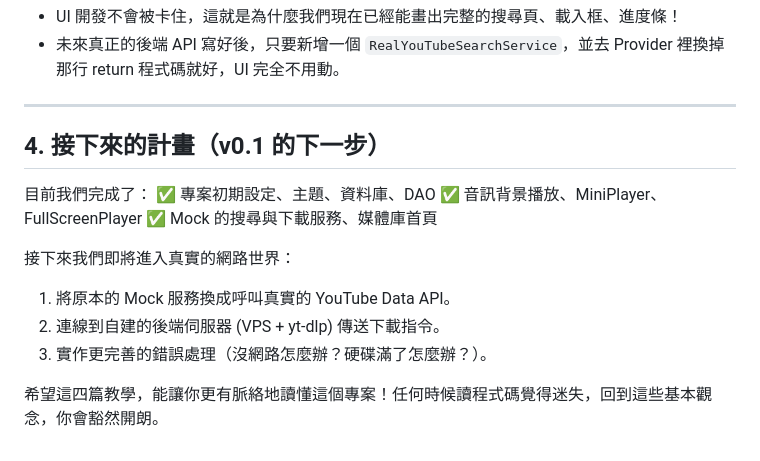
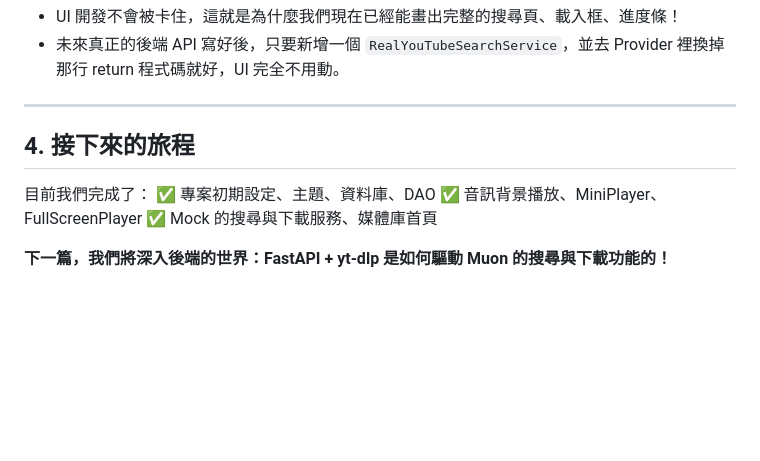
Before and after one commit to RayLiu1999/muon, a Markdown page: docs/04-ui_and_architecture.md, the part around the change. GitHub-like rendering; blank space fills up the shorter version.

```diff
--- a/docs/04-ui_and_architecture.md
+++ b/docs/04-ui_and_architecture.md
@@ -78,17 +78,11 @@ abstract class YouTubeSearchService {
 
 ---
 
-## 4. 接下來的計畫（v0.1 的下一步）
+## 4. 接下來的旅程
 
 目前我們完成了：
 ✅ 專案初期設定、主題、資料庫、DAO
 ✅ 音訊背景播放、MiniPlayer、FullScreenPlayer
 ✅ Mock 的搜尋與下載服務、媒體庫首頁
 
-接下來我們即將進入真實的網路世界：
-
-1. 將原本的 Mock 服務換成呼叫真實的 YouTube Data API。
-2. 連線到自建的後端伺服器 (VPS + yt-dlp) 傳送下載指令。
-3. 實作更完善的錯誤處理（沒網路怎麼辦？硬碟滿了怎麼辦？）。
-
-希望這四篇教學，能讓你更有脈絡地讀懂這個專案！任何時候讀程式碼覺得迷失，回到這些基本觀念，你會豁然開朗。
+**下一篇，我們將深入後端的世界：FastAPI + yt-dlp 是如何驅動 Muon 的搜尋與下載功能的！**
```
Also changed, not shown: docs/05-backend_and_api.md (added, +167 -0 lines), docs/06-deployment_and_troubleshooting.md (added, +223 -0 lines).
